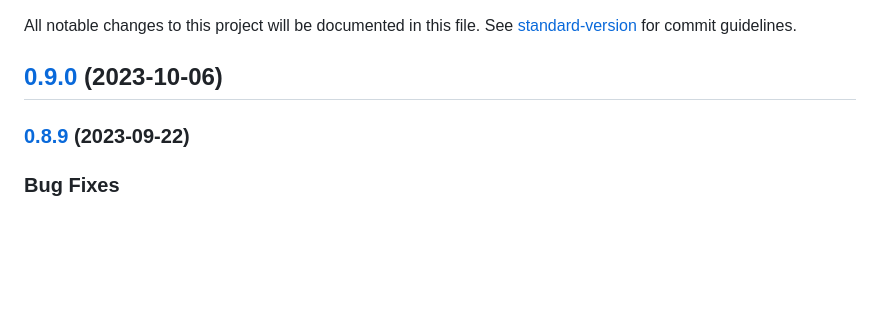
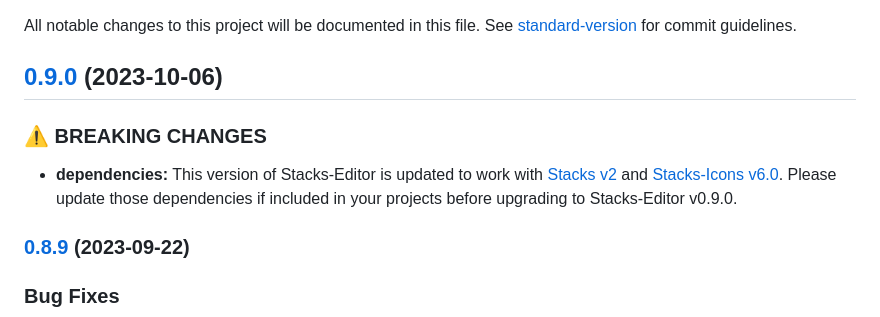
Before and after one commit to StackExchange/Stacks-Editor, a Markdown page: CHANGELOG.md, the part around the change. Rendered like a GitHub page; blank space fills up the shorter version.

```diff
--- a/CHANGELOG.md
+++ b/CHANGELOG.md
@@ -3,6 +3,10 @@
 All notable changes to this project will be documented in this file. See [standard-version](https://github.com/conventional-changelog/standard-version) for commit guidelines.
 
 ## [0.9.0](https://github.com/StackExchange/Stacks-Editor/compare/v0.8.9...v0.9.0) (2023-10-06)
+
+### ⚠ BREAKING CHANGES
+
+* **dependencies:** This version of Stacks-Editor is updated to work with [Stacks v2](https://github.com/StackExchange/Stacks/releases/tag/v2.0.0) and [Stacks-Icons v6.0](https://github.com/StackExchange/Stacks-Icons/releases/tag/v6.0.0). Please update those dependencies if included in your projects before upgrading to Stacks-Editor v0.9.0.
 
 ### [0.8.9](https://github.com/StackExchange/Stacks-Editor/compare/v0.8.8...v0.8.9) (2023-09-22)
 
```
